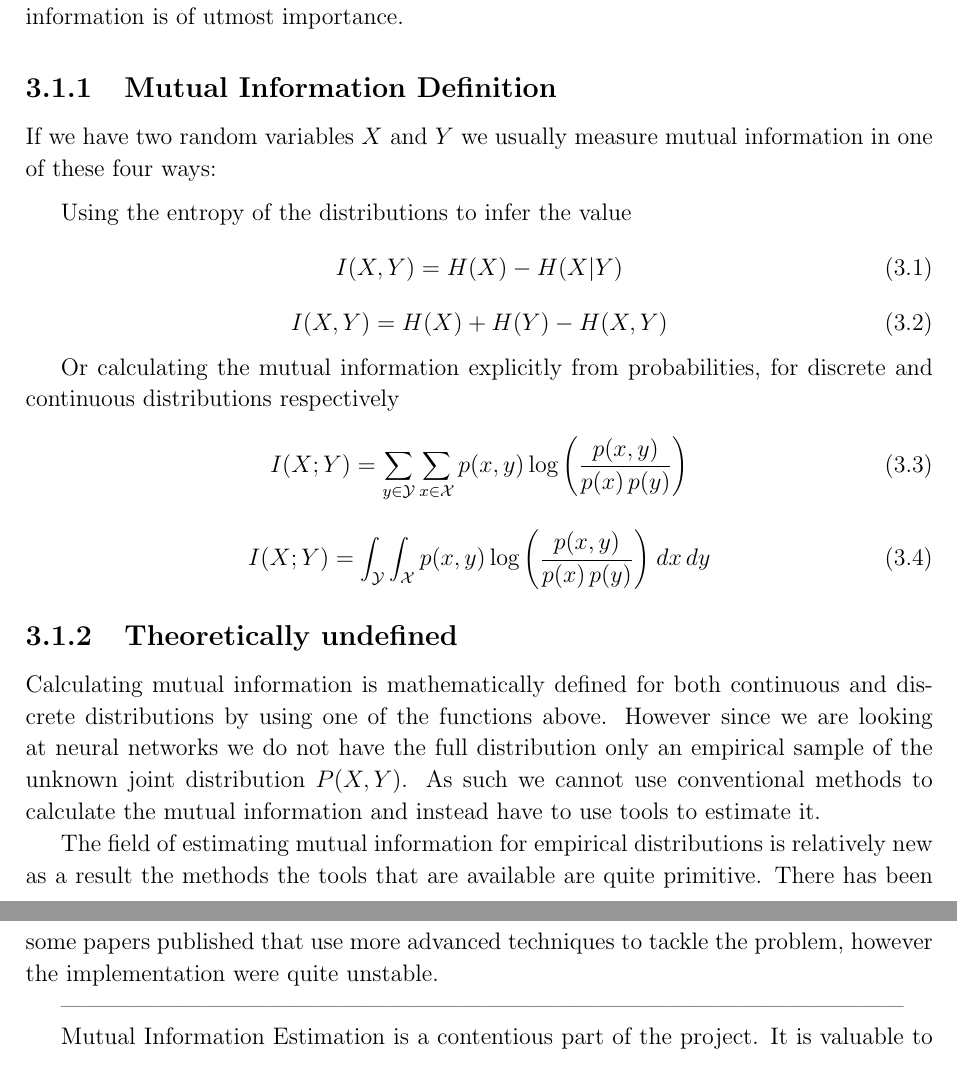
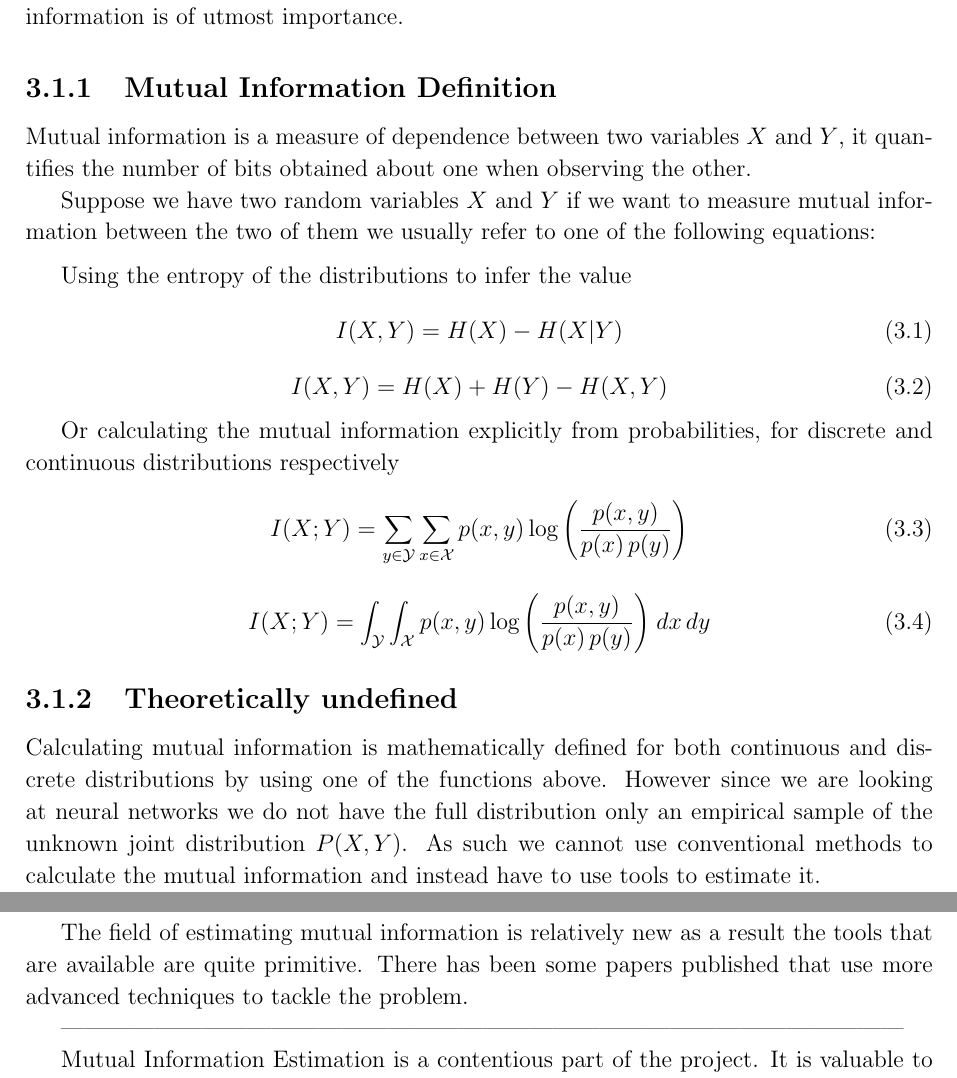
Before and after one commit to etherandrius/dissertation, a LaTeX thesis (main/dissertation.tex, which reads main/implementation.tex): two parts of pages 15 and 16 of 29, joined at a grey line, cut so that both start at the same text. Compiled offline with pdfLaTeX.

```diff
--- a/main/implementation.tex
+++ b/main/implementation.tex
@@ -7,8 +7,13 @@
 
 \subsection{Mutual Information Definition}
 
-If we have two random variables $ X $ and $ Y $ we usually measure mutual
-information in one of these four ways:
+Mutual information is a measure of dependence between two variables $ X $ and $
+Y $, it quantifies the number of bits obtained about one when observing the
+other.
+
+Suppose we have two random variables $ X $ and $ Y $ if we want to measure
+mutual information between the two of them we usually refer to one of the
+following equations:
 
 \medskip
 
@@ -41,12 +47,9 @@
 use conventional methods to calculate the mutual information and instead have to
 use tools to estimate it.
 
-The field of estimating mutual information for empirical distributions is
-relatively new as a result the methods the tools that are available are quite
-primitive. There has been some papers published that use more advanced
-techniques to tackle the problem, however the implementation were quite
-unstable.
-
+The field of estimating mutual information is relatively new as a result the
+tools that are available are quite primitive. There has been some papers
+published that use more advanced techniques to tackle the problem.
 
 ------------------------------------------------------------------------------------------------------------
 
```
Also changed, not shown: main/introduction.tex (+4 -4 lines), main/preparation.tex (+3 -3 lines), main/dissertation.pdf, main/implementation.tex (5 more changed lines).
